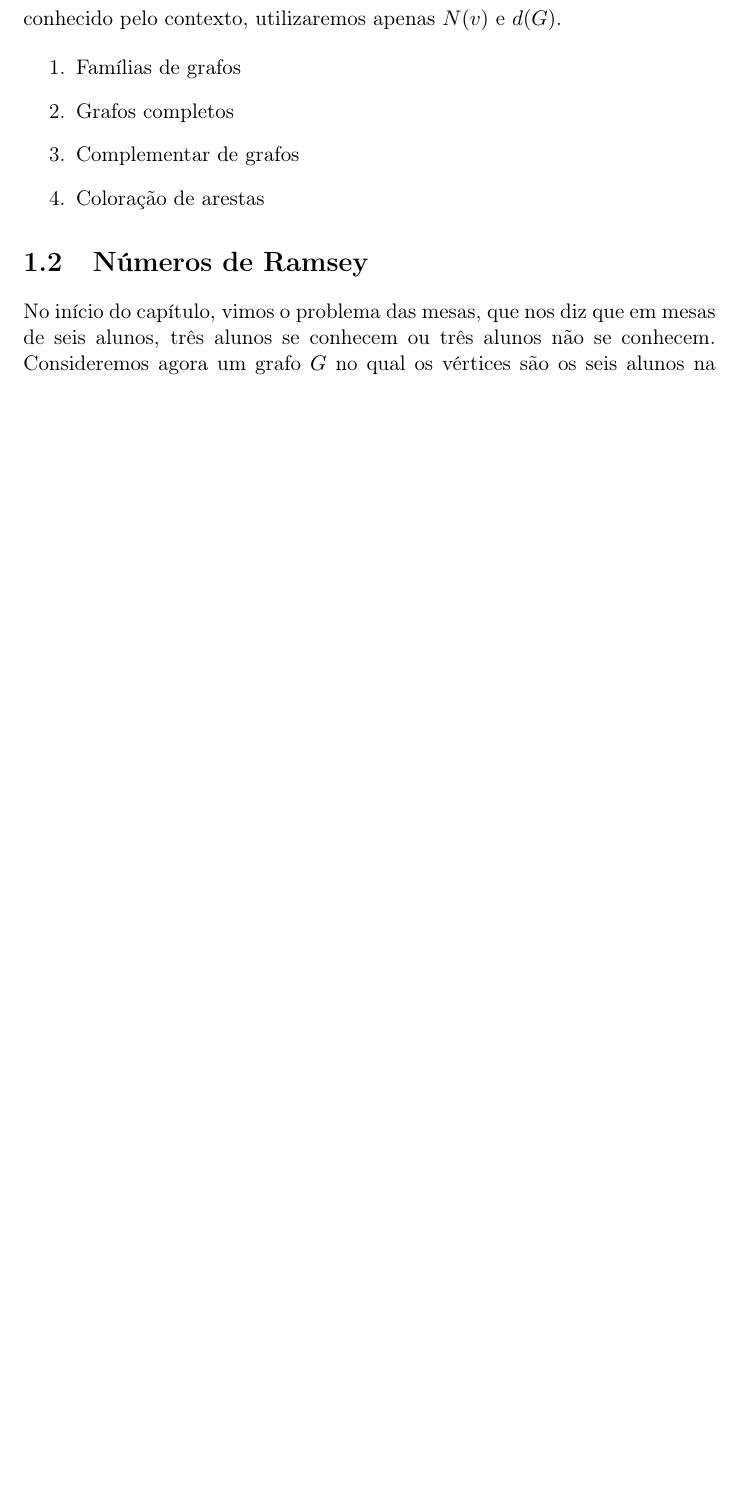
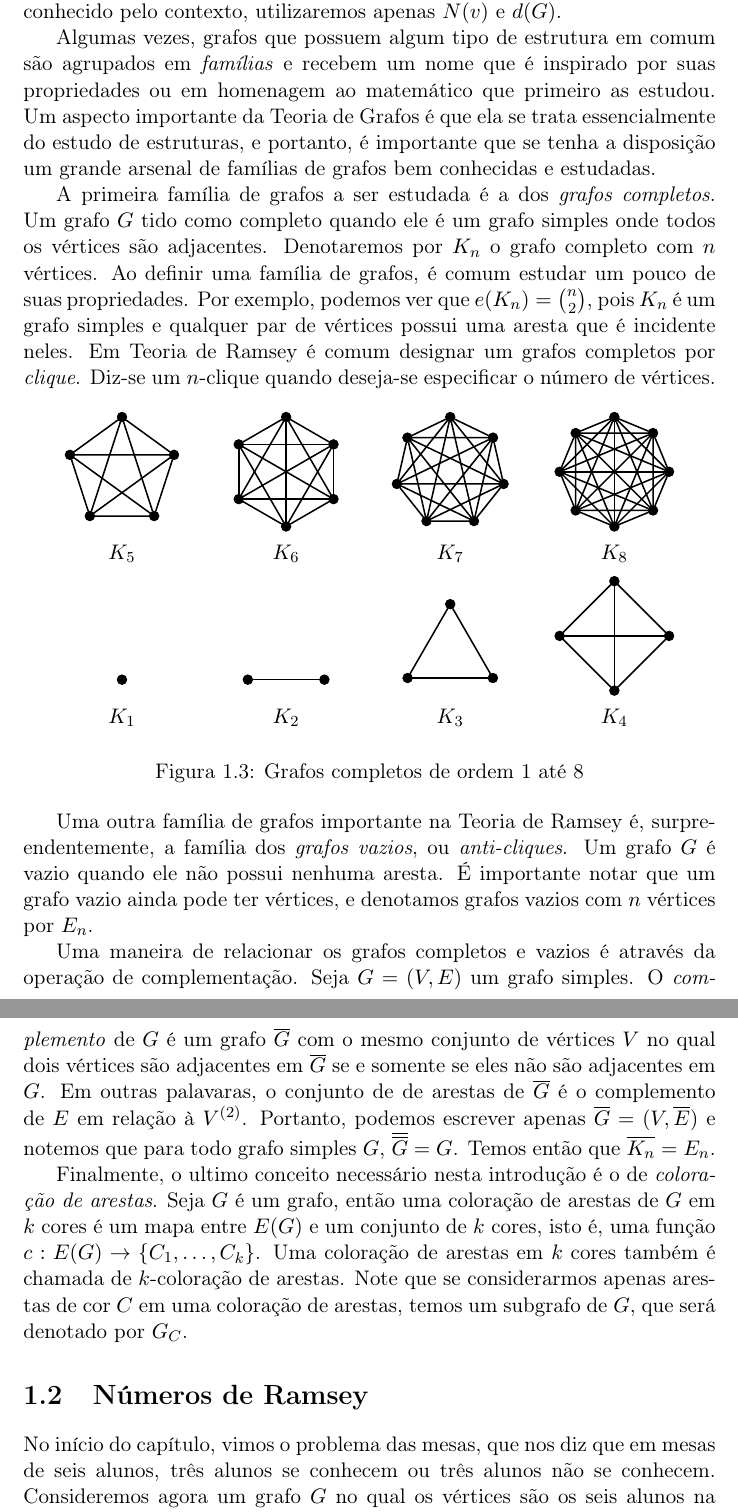
Before and after one commit to victorsouza/ramseythesis, a LaTeX thesis (thesis/thesis.tex, which reads thesis/chapters/intro.tex): part of page 11 of 15 before the commit and two parts of pages 11 and 12 of 16 after it, the two joined at a grey line, cut so that both start at the same text, the shorter picture padded with empty space. Compiled offline with pdfLaTeX.

Commit message:
Full Graph Intro

```diff
--- a/thesis/chapters/intro.tex
+++ b/thesis/chapters/intro.tex
@@ -104,43 +104,72 @@ Formalmente, a relação de isomorfismo $\iso$ é uma relação de equivalência
 
 Até agora, a definição de grafos que temos é bastante abrangente e permite algumas situações que não gostariamos de considerar em nosso estudo. A primeira situação especial ocorre quando duas arestas $e$ e $w$ incidem nos mesmos vértices, isto é, $\Psi_G(e) = \Psi_G(w)$, e dizemos que essas arestas são \indef{paralelas}. No grafo exemplificado na Figura \ref{fig:grafo}, $f$ e $g$ são arestas paralelas. A segunda situação é quando $e$ incide em apenas um vértice $v$, isto é, $\Psi_G(e) = \{v\}$, e dizemos que $e$ é um \indef{laço}, e no grafo da Figura \ref{fig:grafo}, $s$ é um laço. Um grafo no qual não existem arestas paralelas ou laços é dito um \indef{grafo simples}, e ele será o objeto de nosso estudo.
+
 
 Seja $G$ um grafo simples e $u$ e $v$ dois vértices de $G$. Se $u$ e $v$ forem adjacentes, então existe uma única aresta $e$ em $G$ com $\Psi_G(e) = \{u,v\}$, portanto podemos identificar $e$ por $\{u,v\}$. De fato, quando $G$ é simples, a função de incidência $\Psi_G$ é redundante. Portanto, ao definir grafos simples, pode-se omitir a função de incidência $\Psi$ definindo o conjunto das arestas $E(G)$ como um subconjunto de pares de vertices. Para tal propósito, para um conjunto $S$, definimos o conjunto de pares de elementos de $S$ por $S^{(2)}$, assim, podemos ver um grafo como um par $G = (V(G),E(G))$ onde $E(G) \subset V(G)^{(2)}$.
 
 Para simplificar a notação, quando não houver ambiguidade, podemos nos referir ao conjunto de vértices apenas por $V$ e o conjunto de arestas por $E$ em um grafo $G = (V,E)$. A quantidade de vértices de um garfo é chamada de \indef{ordem} do grafo, costuma ser denotada por $n$ ou $v(G)$. Já a quantidade de arestas em um grafo é chamada de \indef{tamanho} do grafo, e é denotado por $m$ ou $e(G)$. Se $G$ é um grafo simples, observamos que $E \subset V^{(2)}$ implica que $m \leq \binom{n}{2} = O(n^2)$, isto é, um grafo simples tem uma quantidade de arestas limitada ao quadrado do número de vértices em ordem.
 
-Se $v$ é um vértice de um grafo $G$, então a vizinhança $N_G(v)$ de $v$ é o conjunto dos vértices adjacentes à $v$. O grau de um vértice $d_G(v)$ é o tamanho de sua vizinhança, isto é, $d_G(v) = \card{N_G(v)}$. Quando o grafo for conhecido pelo contexto, utilizaremos apenas $N(v)$ e $d(G)$.
+Se $v$ é um vértice de um grafo $G$, então a \indef{vizinhança} $N_G(v)$ de $v$ é o conjunto dos vértices adjacentes à $v$. O \indef{grau} de um vértice $d_G(v)$ é o tamanho de sua vizinhança, isto é, $d_G(v) = \card{N_G(v)}$. Quando o grafo for conhecido pelo contexto, utilizaremos apenas $N(v)$ e $d(G)$.
 
-\begin{enumerate}
-\item Famílias de grafos
-\item Grafos completos
-\item Complementar de grafos
-\item Coloração de arestas
-\end{enumerate}
+Algumas vezes, grafos que possuem algum tipo de estrutura em comum são agrupados em \indef{famílias} e recebem um nome que é inspirado por suas propriedades ou em homenagem ao matemático que primeiro as estudou. Um aspecto importante da Teoria de Grafos é que ela se trata essencialmente do estudo de estruturas, e portanto, é importante que se tenha a disposição um grande arsenal de famílias de grafos bem conhecidas e estudadas.
 
-%Seja $V$ um conjunto finito, denotamos por $V^{(k)}$ o conjunto dos subconjuntos de $V$ com $k$ elementos. Por exemplo, $V^{(2)}$ é o conjunto de pares de elementos de $V$, isto é, elementos de $V^{(2)}$ tem a forma $\{ x,y\}$ onde $x,y\in V$ são elementos distintos. Note que se $V$ possui $n$ elementos, então $V^{(k)}$ possui $\binom{n}{k}$ elementos.
+A primeira família de grafos a ser estudada é a dos \indef{grafos completos}. Um grafo $G$ tido como completo quando ele é um grafo simples onde todos os vértices são adjacentes. Denotaremos por $K_n$ o grafo completo com $n$ vértices. Ao definir uma família de grafos, é comum estudar um pouco de suas propriedades. Por exemplo, podemos ver que $e(K_n) = \binom{n}{2}$, pois $K_n$ é um grafo simples e qualquer par de vértices possui uma aresta que é incidente neles. Em Teoria de Ramsey é comum designar um grafos completos por \indef{clique}. Diz-se um $n$-clique quando deseja-se especificar o número de vértices.
 
-%Um grafo é um par $G = (V,E)$ onde $V$ é um conjunto finito e não vazio de vértices e $E$ é um subconjunto de $V^{(2)}$, cujos elementos são chamados de arestas. Na literatura de Teoria de Grafos, esta definição corresponde à definição de grafos simples e finitos.
+\begin{figure}[h!]
+\centering
+\begin{tikzpicture}
+\GraphInit[vstyle=Simple]
+\tikzset{VertexStyle/.style = {
+shape = circle,
+fill = black,
+inner sep = 0pt,
+outer sep = 0pt,
+minimum size = 5pt,
+draw}}
+\SetVertexMath
+\begin{scope}[yshift=-0.8cm, rotate=90+((360/1)*3)]
+  \grComplete[RA=0]{1}
+\end{scope}
+\begin{scope}[yshift=-0.8cm, xshift=3cm, rotate=0]
+  \grComplete[RA=0.7]{2}
+\end{scope}
+\begin{scope}[yshift=-0.32cm, xshift=6cm, rotate=90+((360/3)*3)]
+  \grComplete[RA=0.9]{3}
+\end{scope}
+\begin{scope}[xshift=9cm, rotate=90+((360/8)*4)]
+  \grComplete[RA=1]{4}
+\end{scope}
+\begin{scope}[yshift=3cm, rotate=90+((360/5)*3)]
+  \grComplete[RA=1]{5}
+\end{scope}
+\begin{scope}[yshift=3cm, xshift=3cm, rotate=90+((360/6)*3)]
+  \grComplete[RA=1]{6}
+\end{scope}
+\begin{scope}[yshift=3cm, xshift=6cm, rotate=90+((360/7)*3)]
+  \grComplete[RA=1]{7}
+\end{scope}
+\begin{scope}[yshift=3cm, xshift=9cm, rotate=90+((360/8)*3)]
+  \grComplete[RA=1]{8}
+\end{scope}
+\draw (0,-1.2) node [below]{$K_1$};
+\draw (3,-1.2) node [below]{$K_2$};
+\draw (6,-1.2) node [below]{$K_3$};
+\draw (9,-1.2) node [below]{$K_4$};
+\draw (0, 1.8) node [below]{$K_5$};
+\draw (3, 1.8) node [below]{$K_6$};
+\draw (6, 1.8) node [below]{$K_7$};
+\draw (9, 1.8) node [below]{$K_8$};
+\end{tikzpicture}
+\caption{Grafos completos de ordem 1 até 8}
+\label{fig:iso}
+\end{figure}
 
-%Uma aresta $\{ x,y\}$ poderá ser denotada por $xy$ ou $yx$. Dizemos que a aresta $xy$ incide nos vértices $x$ e $y$ e que $x$ e $y$ são as extremidades de $xy$.
-%Se $xy$ é uma aresta, então dizemos que $x$ e $y$ são adjacentes.
+Uma outra família de grafos importante na Teoria de Ramsey é, surpreendentemente, a família dos \indef{grafos vazios}, ou \indef{anti-cliques}. Um grafo $G$ é vazio quando ele não possui nenhuma aresta. É importante notar que um grafo vazio ainda pode ter vértices, e denotamos grafos vazios com $n$ vértices por $E_n$.
 
-%\missingfigure[figwidth=6cm]{Petersepessoasn Graph}
+Uma maneira de relacionar os grafos completos e vazios é através da operação de complementação. Seja $G = (V,E)$ um grafo simples. O \indef{complemento} de $G$ é um grafo $\comp{G}$ com o mesmo conjunto de vértices $V$ no qual dois vértices são adjacentes em $\comp{G}$ se e somente se eles não são adjacentes em $G$. Em outras palavaras, o conjunto de de arestas de $\comp{G}$ é o complemento de $E$ em relação à $V^{(2)}$. Portanto, podemos escrever apenas $\comp{G} = (V,\comp{E})$ e notemos que para todo grafo simples $G$, $\comp{\comp{G}} = G$. Temos então que $\comp{K_n} = E_n$.
 
-%A quantidade de vértices em um grafo $G$ será denotada por $v(G) = \card{V(G)}$ e comumnente será indicada por $n = v(G)$. A quantidade de arestas de $G$ é denotada por $e(G) = \card{E(G)}$ e comumente será referida por $m = e(G)$. Note que por definição temos $0 \leq e(G) \leq \binom{n}{2} = \frac{n(^2 - n)}{2}$.
 
-%\begin{example}[Grafos Completos]
-%Um grafo é dito completo quando possui todas as arestas possíveis. Denotamos o grafo completo com $n$ vértices por $K_n = (V,V^{(2)})$, onde $V$ é algum conjunto de vértices com $n = |V|$ elementos. O grafo $K_3$ é também chamado de triângulo.
-
-%\missingfigure[figwidth=10cm]{$K_n$ para $n = 1,2,3,4,5,6$}
-%\end{example}
-
-%Se $v$ é um vértice de um grafo $G$, então a vizinhança $N_G(v)$ de $v$, o conjunto dos vértices adjacentes à $v$. Quando o grafo for conhecido pelo contexto, utilizaremos apenas $N(v)$. O grau de um vértice $d_G(v)$ é o tamanho de sua vizinhança, isto é, $d(v) = \card{N(v)}$.
-
-%O complemento de um grafo $G$ é o grafo $\comp{G} = (V(G), V(G)^{(2)} \setminus E(G))$, isto é, o grafo com os mesmos vértices de $G$ e arestas complementares à $G$, assim, $\comp{\comp{G}} = G$.
-
-%Seja $G$ um grafo, dizemos que $H$ é um subgrafo de $G$ se $H$ for um grafo tal que $V(H) \subset V(G)$ e $E(H) \subset E(G)$. Quando $H$ é subgrafo de $G$, às vezes dizemos que $G$ possui $H$, ou que existe uma cópia de $H$ em $G$.
-
-%Finalmente, se $G$ é um grafo, então uma coloração de arestas de $G$ em $k$ cores é um mapa entre $E(G)$ e um conjunto de $k$ cores, isto é, uma função $c: E(G) \to \{ C_1, \dots, C_k\}$. Uma coloração de arestas em $k$ cores também é chamada de $k$-coloração de arestas. Note que se considerarmos apenas arestas de cor $C$ em uma coloração de arestas, temos um subgrafo de $G$, que será denotado por $G_C$.
+Finalmente, o ultimo conceito necessário nesta introdução é o de \indef{coloração de arestas}. Seja $G$ é um grafo, então uma coloração de arestas de $G$ em $k$ cores é um mapa entre $E(G)$ e um conjunto de $k$ cores, isto é, uma função $c: E(G) \to \{ C_1, \dots, C_k\}$. Uma coloração de arestas em $k$ cores também é chamada de $k$-coloração de arestas. Note que se considerarmos apenas arestas de cor $C$ em uma coloração de arestas, temos um subgrafo de $G$, que será denotado por $G_C$.
 
 %\missingfigure[figwidth=10cm]{Exemplo de grafo, uma 2-coloração de arestas }
 
```
Also changed, not shown: thesis/thesis.pdf, thesis/chapters/intro.tex (2 more changed lines).
